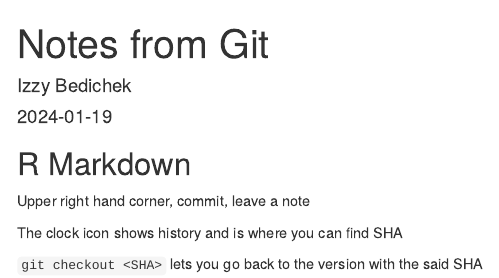
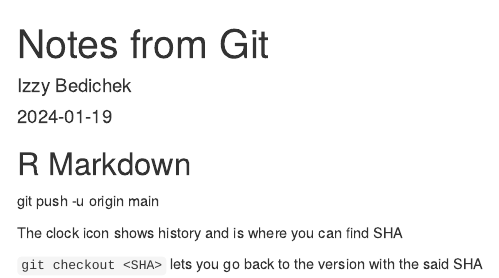
Before and after one commit to IzzyBedic/hgen-612_temp, an R Markdown document (gitnotes.Rmd): the page in a window 1100 px wide, from its top. Rendered offline with R 4.5, knitr and Pandoc, with nearby package versions.

Commit message:
instructions

````diff
--- a/gitnotes.Rmd
+++ b/gitnotes.Rmd
@@ -10,8 +10,7 @@
 ```
 
 ## R Markdown
-
-Upper right hand corner, commit, leave a note
+git push -u origin main
 
 The clock icon shows history and is where you can find SHA
 
````
